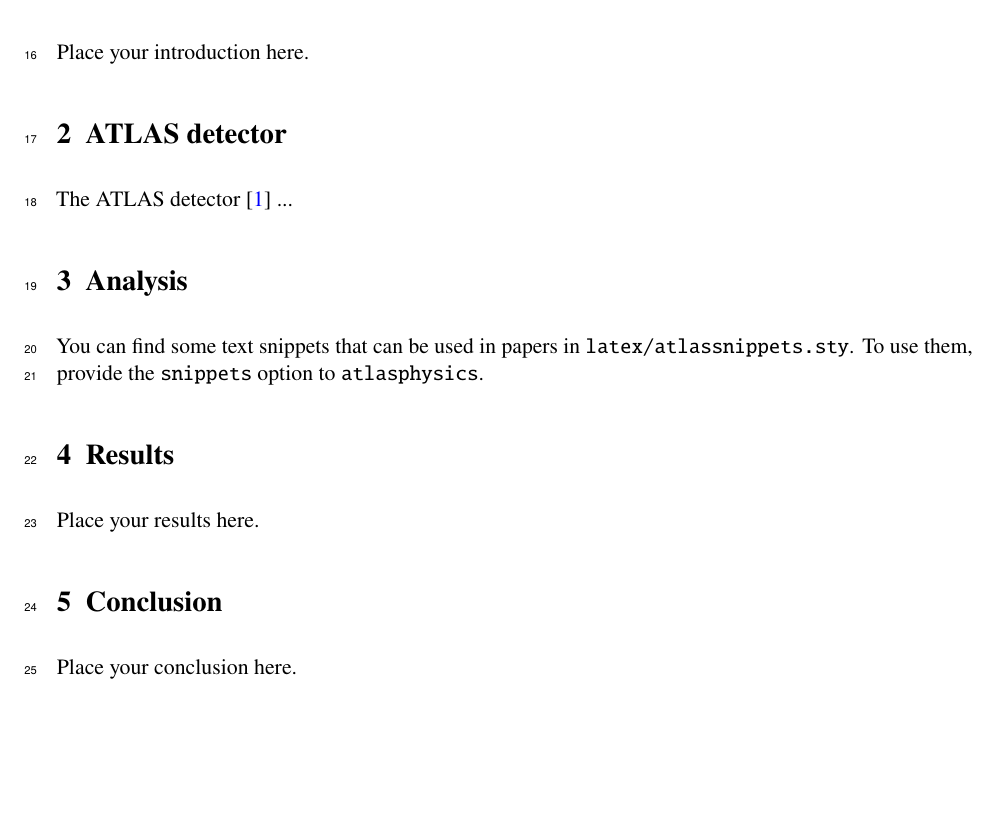
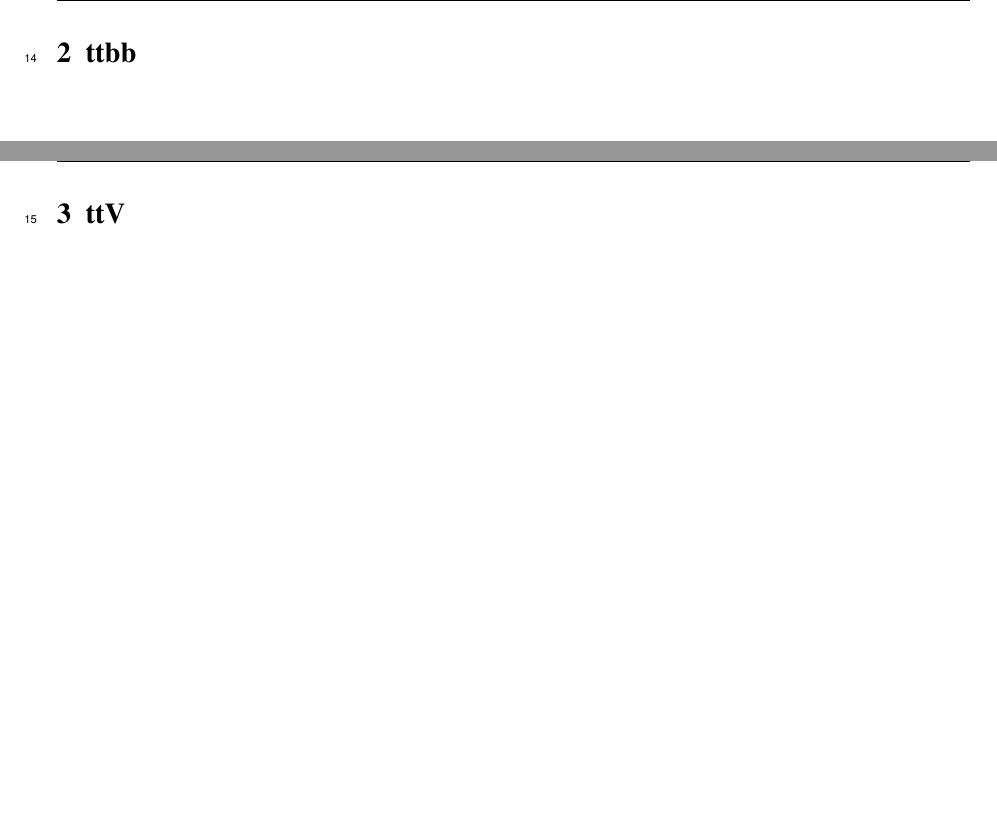
Before and after one commit to grevtsovkirill/tth_bkg_note, a LaTeX document (tthbkgpubnote.tex, which reads Tex/ttV.tex, Tex/ttbb.tex): part of page 2 of 5 before the commit and two parts of pages 4 and 5 of 7 after it, the two joined at a grey line, cut at the place of the change, the shorter picture padded with empty space. Compiled offline with pdfLaTeX.

Commit message:
add placeholders for intro and two analysis

```diff
--- /dev/null
+++ b/Tex/ttV.tex
@@ -0,0 +1,2 @@
+\section{ttV}
+\label{sec:ttV}
--- /dev/null
+++ b/Tex/ttbb.tex
@@ -0,0 +1,2 @@
+\section{ttbb}
+\label{sec:ttbb}
--- a/tthbkgpubnote.tex
+++ b/tthbkgpubnote.tex
@@ -86,48 +86,3 @@
 
 \tableofcontents
 
-
-%-------------------------------------------------------------------------------
-\section{Introduction}
-\label{sec:intro}
-%-------------------------------------------------------------------------------
-
-Place your introduction here.
-
-
-%-------------------------------------------------------------------------------
-\section{ATLAS detector}
-\label{sec:detector}
-%-------------------------------------------------------------------------------
-
-The ATLAS detector~\cite{PERF-2007-01} ...
-% \input{atlas-detector}
-
-
-%-------------------------------------------------------------------------------
-\section{Analysis}
-\label{sec:analysis}
-%-------------------------------------------------------------------------------
-
-You can find some text snippets that can be used in papers in \texttt{latex/atlassnippets.sty}.
-To use them, provide the \texttt{snippets} option to \texttt{atlasphysics}.
-
-
-%-------------------------------------------------------------------------------
-\section{Results}
-\label{sec:result}
-%-------------------------------------------------------------------------------
-
-Place your results here.
-
-% All figures and tables should appear before the summary and conclusion.
-% The package placeins provides the macro \FloatBarrier to achieve this.
-% \FloatBarrier
-
-
-%-------------------------------------------------------------------------------
-\section{Conclusion}
-\label{sec:conclusion}
-%-------------------------------------------------------------------------------
-
-Place your conclusion here.
@@ -135,3 +94,4 @@
+\input{Tex/ttV.tex}
 
 %-------------------------------------------------------------------------------
 \section*{Acknowledgements}
```
Also changed, not shown: Tex/Introduction.tex (added, +2 -0 lines), tthbkgpubnote.tex (6 more changed lines).
